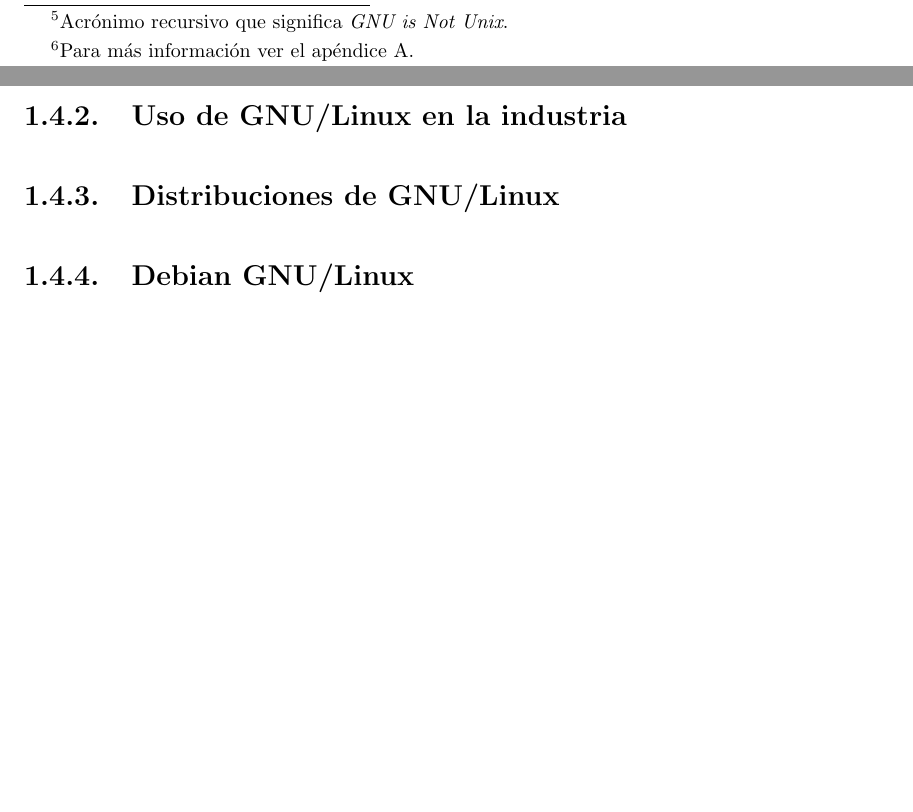
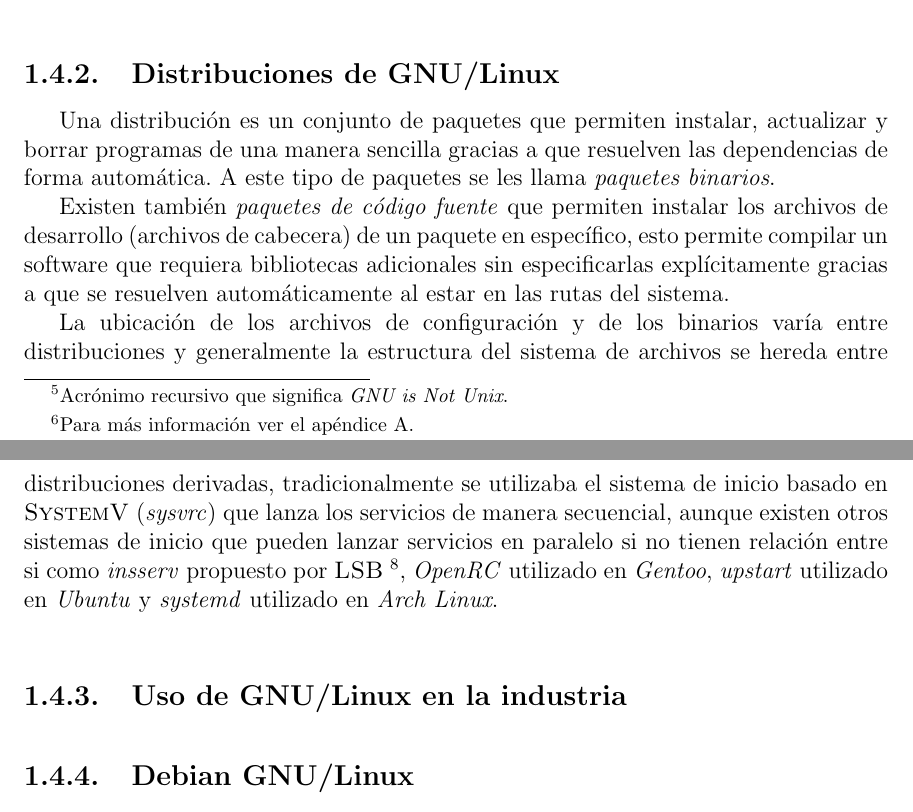
Before and after one commit to tonejito/thesis-doc, a LaTeX thesis (thesis.tex, which reads cap1.tex): two parts of pages 28 and 29 of 43 before the commit and two parts of pages 28 and 29 of 44 after it, joined at a grey line, cut at the place of the change, the shorter picture padded with empty space. Compiled offline with LaTeX, dvips and Ghostscript.

Commit message:
Added distro description (WIP)

```diff
--- a/cap1.tex
+++ b/cap1.tex
@@ -594,8 +594,15 @@
 
 En 1991 Linus Torvalds que estudiaba la maestr\'{i}a en ciencias de la computaci\'{o}n en Helsinki Finlandia \cite{_staff_????}, inspirado en \textsc{MINIX}, decidi\'{o} escribir un sistema operativo compatible con UNIX que cumpliera con el est\'{a}ndar \textsc{POSIX} y el 25 de agosto public\'{o} una entrada en el foro \textsc{usenet} de \textsc{MINIX} \cite{_history_????} explicando su proyecto y pidiendo retroalimentaci\'{o}n, esto di\'{o} origen a una ola de desarrollo que hizo que el kernel Linux creciera, la licencia original de Linux prohib\'{i}a el uso comercial pero se cambi\'{o} para que fuese liberado con la licencia \textsc{GPL} de \textsc{GNU} \cite{_linux_????-3} \footnote{Visitar \cite{_linuxs_????} para ver la lista completa de mensajes \textsc{usenet}.}.
 
+  \subsection {Distribuciones de GNU/Linux}
+
+Una distribuci\'{o}n es un conjunto de paquetes que permiten instalar, actualizar y borrar programas de una manera sencilla gracias a que resuelven las dependencias de forma autom\'{a}tica. A este tipo de paquetes se les llama \textit{paquetes binarios}.
+
+Existen tambi\'{e}n \textit{paquetes de c\'{o}digo fuente} que permiten instalar los archivos de desarrollo (archivos de cabecera) de un paquete en espec\'{i}fico, esto permite compilar un software que requiera bibliotecas adicionales sin especificarlas expl\'{i}citamente gracias a que se resuelven autom\'{a}ticamente al estar en las rutas del sistema.
+
+La ubicaci\'{o}n de los archivos de configuraci\'{o}n y de los binarios var\'{i}a entre distribuciones y generalmente la estructura del sistema de archivos se hereda entre distribuciones derivadas, tradicionalmente se utilizaba el sistema de inicio basado en \textsc{SystemV} (\textit{sysvrc}) que lanza los servicios de manera secuencial, aunque existen otros sistemas de inicio que pueden lanzar servicios en paralelo si no tienen relaci\'{o}n entre si como \textit{insserv} propuesto por \textsc{LSB} \footnote{\textit{Linux Standard Base} por sus siglas en ingl\'{e}s.}, \textit{OpenRC} utilizado en \textit{Gentoo}, \textit{upstart} utilizado en \textit{Ubuntu} y \textit{systemd} utilizado en \textit{Arch Linux}.
+
   \subsection {Uso de GNU/Linux en la industria}
-  \subsection {Distribuciones de GNU/Linux}
 
 %\includegraphics[keepaspectratio=true]{figures/timeline}
 %\includegraphics[keepaspectratio=true, width=666px]{figures/timeline}}
```
